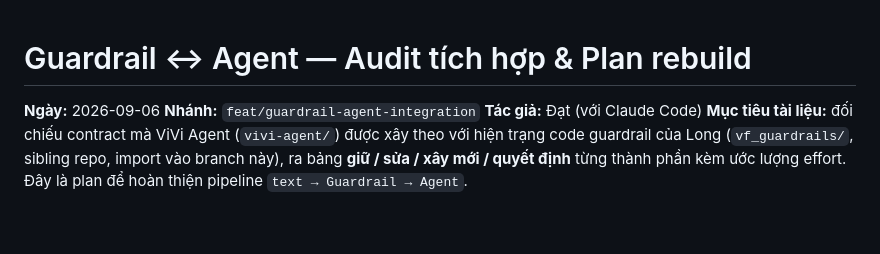
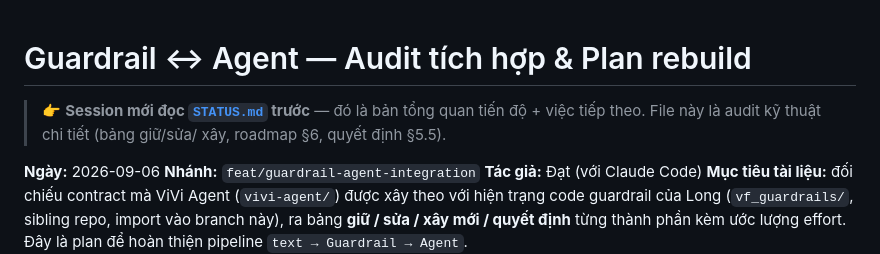
Before and after one commit to datdaide1/ViGuard, a Markdown page: docs/guardrail-integration/AUDIT.md, the part around the change. GitHub-like rendering; blank space fills up the shorter version.

```diff
--- a/docs/guardrail-integration/AUDIT.md
+++ b/docs/guardrail-integration/AUDIT.md
@@ -1,4 +1,8 @@
 # Guardrail ↔ Agent — Audit tích hợp & Plan rebuild
+
+> 👉 **Session mới đọc [`STATUS.md`](STATUS.md) trước** — đó là bản tổng quan
+> tiến độ + việc tiếp theo. File này là audit kỹ thuật chi tiết (bảng giữ/sửa/
+> xây, roadmap §6, quyết định §5.5).
 
 **Ngày:** 2026-09-06
 **Nhánh:** `feat/guardrail-agent-integration`
```
Also changed, not shown: README.md (+6 -5 lines).
